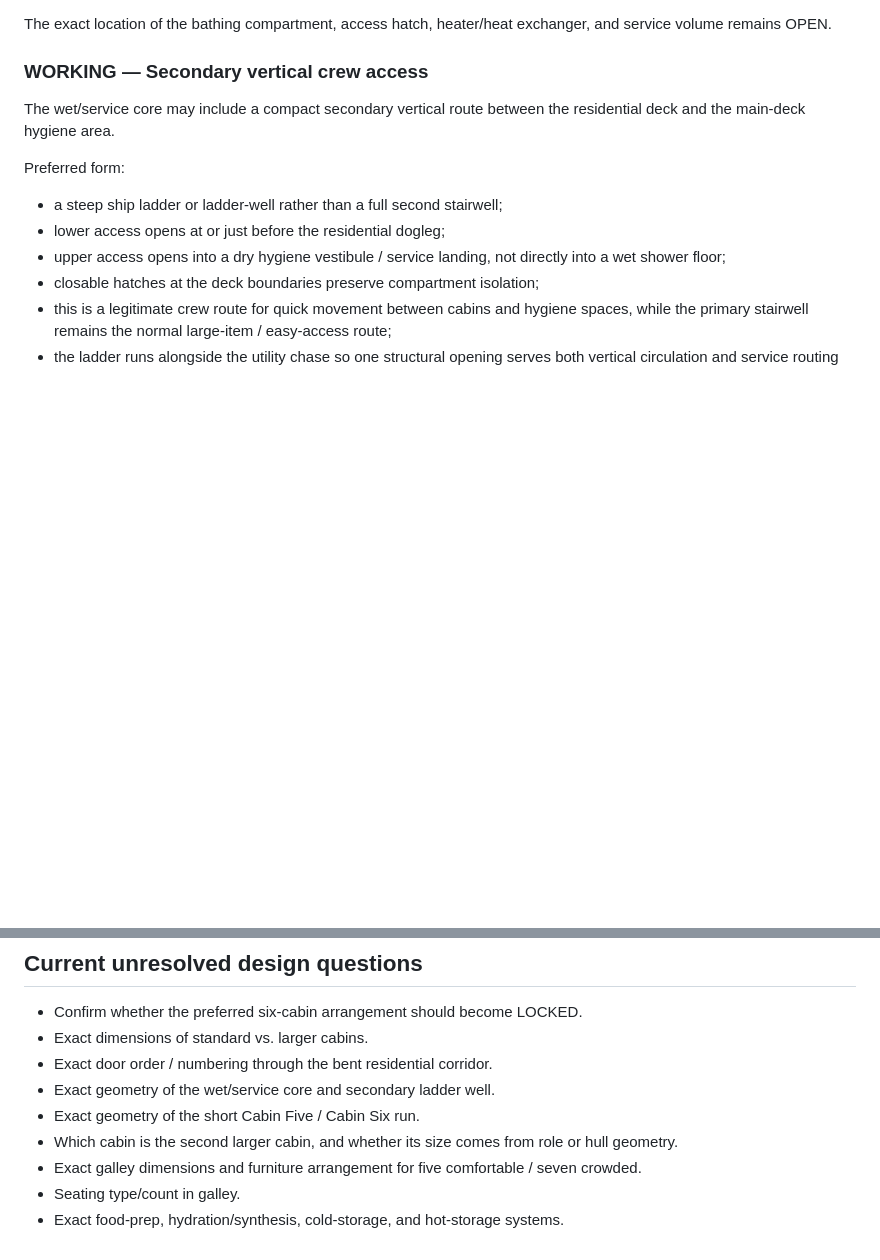
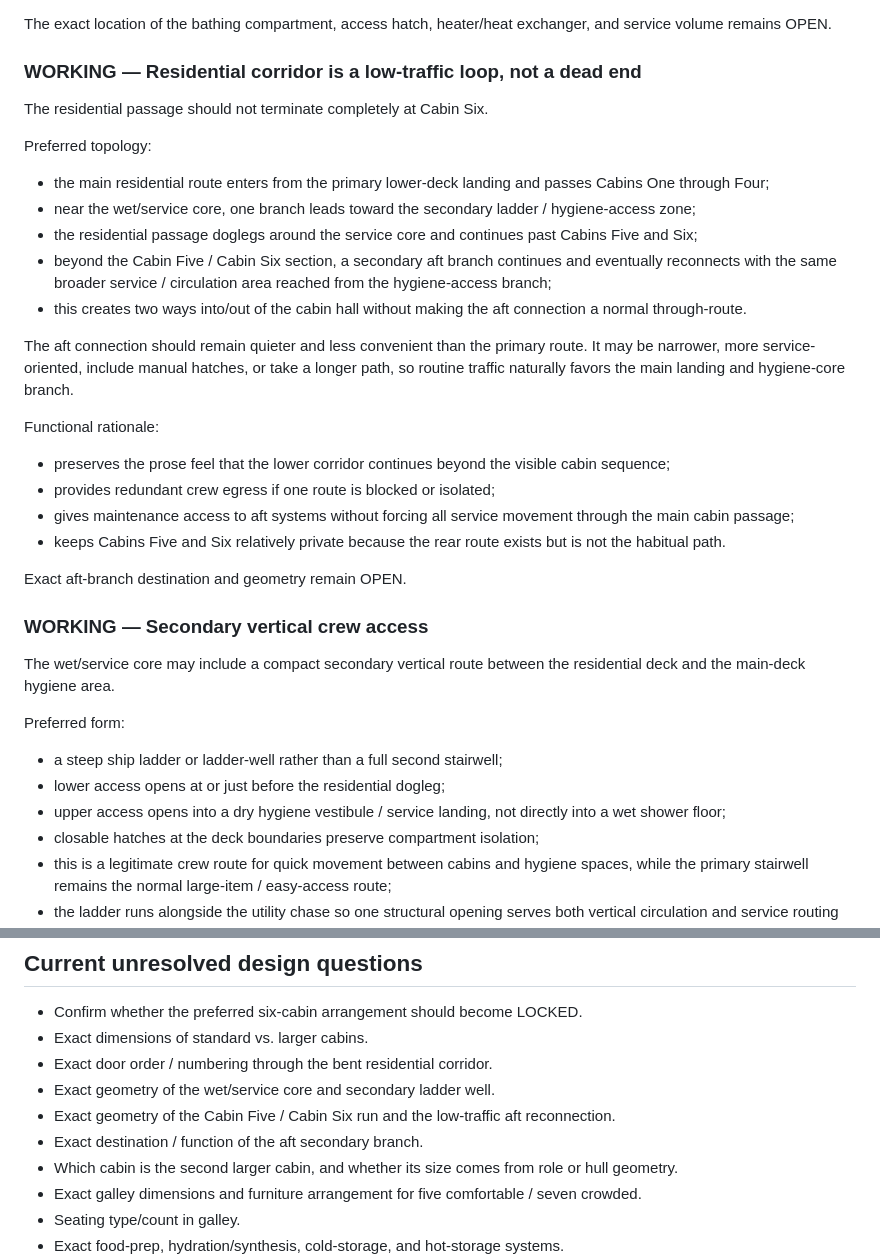
Before and after one commit to JellyKid-PEW/VoxHumanaSF, a Markdown page: roomwright/HUNTRESS_DESIGN_DECISIONS.md, 2 parts joined by grey strips. GitHub-like rendering; blank space fills up the shorter version.

Commit message:
Record low-traffic residential loop topology

```diff
--- a/roomwright/HUNTRESS_DESIGN_DECISIONS.md
+++ b/roomwright/HUNTRESS_DESIGN_DECISIONS.md
@@ -97,6 +97,28 @@ Current working idea:
 The exact location of the bathing compartment, access hatch, heater/heat exchanger, and service volume remains OPEN.
 
 
+
+### WORKING — Residential corridor is a low-traffic loop, not a dead end
+
+The residential passage should not terminate completely at Cabin Six.
+
+Preferred topology:
+- the main residential route enters from the primary lower-deck landing and passes Cabins One through Four;
+- near the wet/service core, one branch leads toward the secondary ladder / hygiene-access zone;
+- the residential passage doglegs around the service core and continues past Cabins Five and Six;
+- beyond the Cabin Five / Cabin Six section, a secondary aft branch continues and eventually reconnects with the same broader service / circulation area reached from the hygiene-access branch;
+- this creates two ways into/out of the cabin hall without making the aft connection a normal through-route.
+
+The aft connection should remain quieter and less convenient than the primary route. It may be narrower, more service-oriented, include manual hatches, or take a longer path, so routine traffic naturally favors the main landing and hygiene-core branch.
+
+Functional rationale:
+- preserves the prose feel that the lower corridor continues beyond the visible cabin sequence;
+- provides redundant crew egress if one route is blocked or isolated;
+- gives maintenance access to aft systems without forcing all service movement through the main cabin passage;
+- keeps Cabins Five and Six relatively private because the rear route exists but is not the habitual path.
+
+Exact aft-branch destination and geometry remain OPEN.
+
 ### WORKING — Secondary vertical crew access
 
 The wet/service core may include a compact secondary vertical route between the residential deck and the main-deck hygiene area.
@@ -186,7 +208,8 @@ Do not treat the current seed's selective chapter list as evidence that the rema
 - Exact dimensions of standard vs. larger cabins.
 - Exact door order / numbering through the bent residential corridor.
 - Exact geometry of the wet/service core and secondary ladder well.
-- Exact geometry of the short Cabin Five / Cabin Six run.
+- Exact geometry of the Cabin Five / Cabin Six run and the low-traffic aft reconnection.
+- Exact destination / function of the aft secondary branch.
 - Which cabin is the second larger cabin, and whether its size comes from role or hull geometry.
 - Exact galley dimensions and furniture arrangement for five comfortable / seven crowded.
 - Seating type/count in galley.
```
